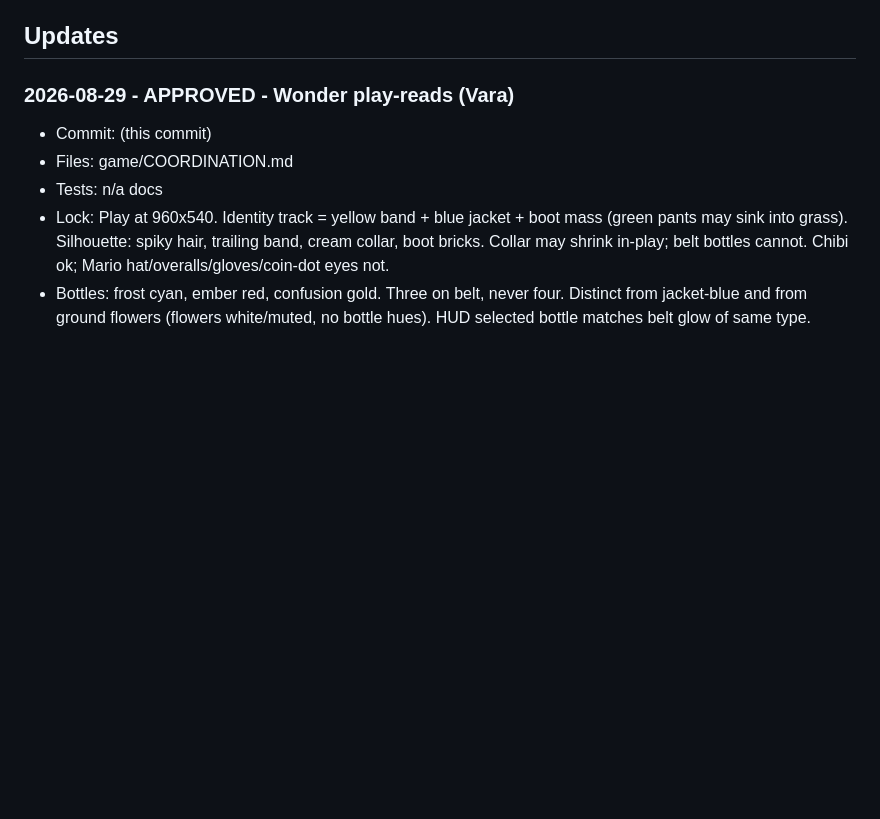
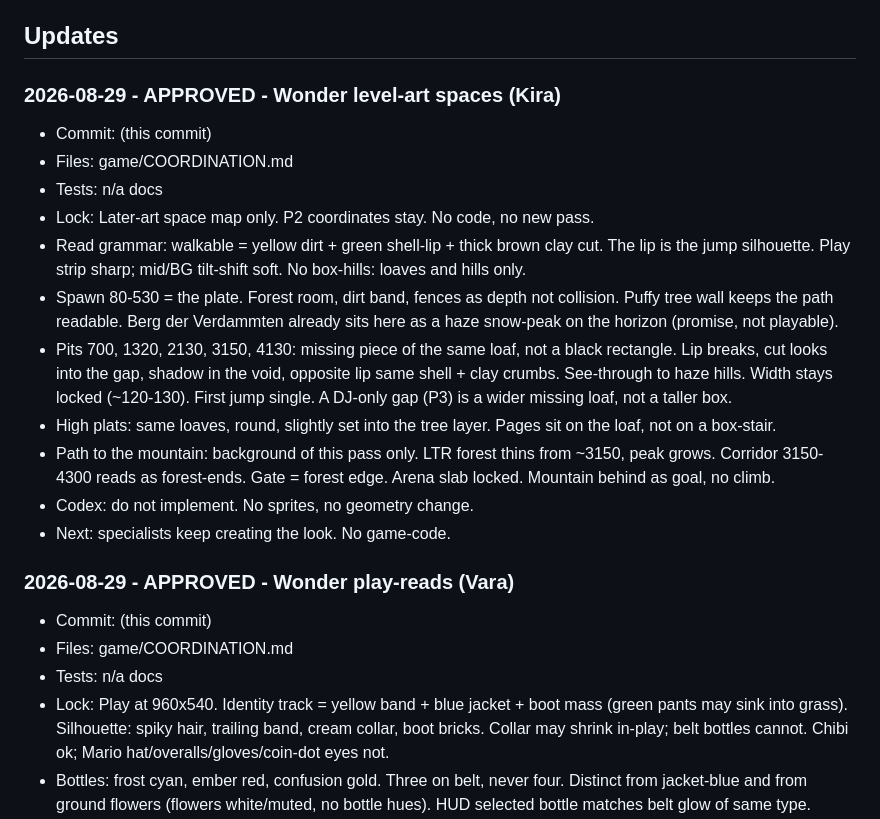
Before and after one commit to Kolay-AI/kael-game-pilot, a Markdown page: game/COORDINATION.md, the part around the change. GitHub-like rendering; blank space fills up the shorter version.

Commit message:
Lock Wonder later-art spaces from Kira.

```diff
--- a/game/COORDINATION.md
+++ b/game/COORDINATION.md
@@ -34,6 +34,20 @@ Codex follows by: git fetch + git log origin/game-pilot + this Updates section.
 - Local Codex task **Kael GitHub Coordination Monitor**: every 30 minutes, branch game-pilot, SHA + this file. Report only on change. No edits, no merge, no push. ACTIVE. Does not run if the PC is off.
 
 ## Updates
+
+### 2026-08-29 - APPROVED - Wonder level-art spaces (Kira)
+- Commit: (this commit)
+- Files: game/COORDINATION.md
+- Tests: n/a docs
+- Lock: Later-art space map only. P2 coordinates stay. No code, no new pass.
+- Read grammar: walkable = yellow dirt + green shell-lip + thick brown clay cut. The lip is the jump silhouette. Play strip sharp; mid/BG tilt-shift soft. No box-hills: loaves and hills only.
+- Spawn 80-530 = the plate. Forest room, dirt band, fences as depth not collision. Puffy tree wall keeps the path readable. Berg der Verdammten already sits here as a haze snow-peak on the horizon (promise, not playable).
+- Pits 700, 1320, 2130, 3150, 4130: missing piece of the same loaf, not a black rectangle. Lip breaks, cut looks into the gap, shadow in the void, opposite lip same shell + clay crumbs. See-through to haze hills. Width stays locked (~120-130). First jump single. A DJ-only gap (P3) is a wider missing loaf, not a taller box.
+- High plats: same loaves, round, slightly set into the tree layer. Pages sit on the loaf, not on a box-stair.
+- Path to the mountain: background of this pass only. LTR forest thins from ~3150, peak grows. Corridor 3150-4300 reads as forest-ends. Gate = forest edge. Arena slab locked. Mountain behind as goal, no climb.
+- Codex: do not implement. No sprites, no geometry change.
+- Next: specialists keep creating the look. No game-code.
+
 
 ### 2026-08-29 - APPROVED - Wonder play-reads (Vara)
 - Commit: (this commit)
```
